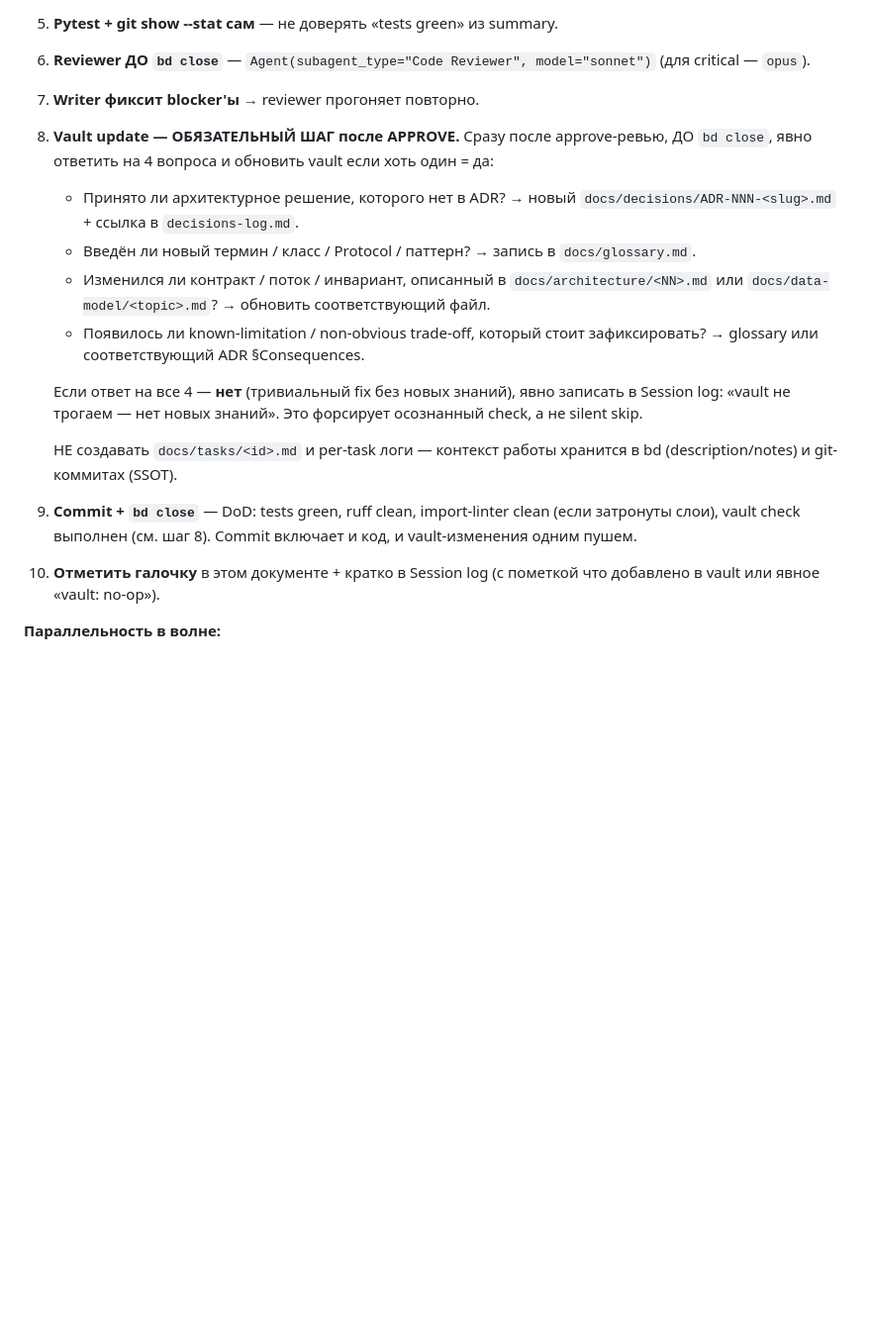
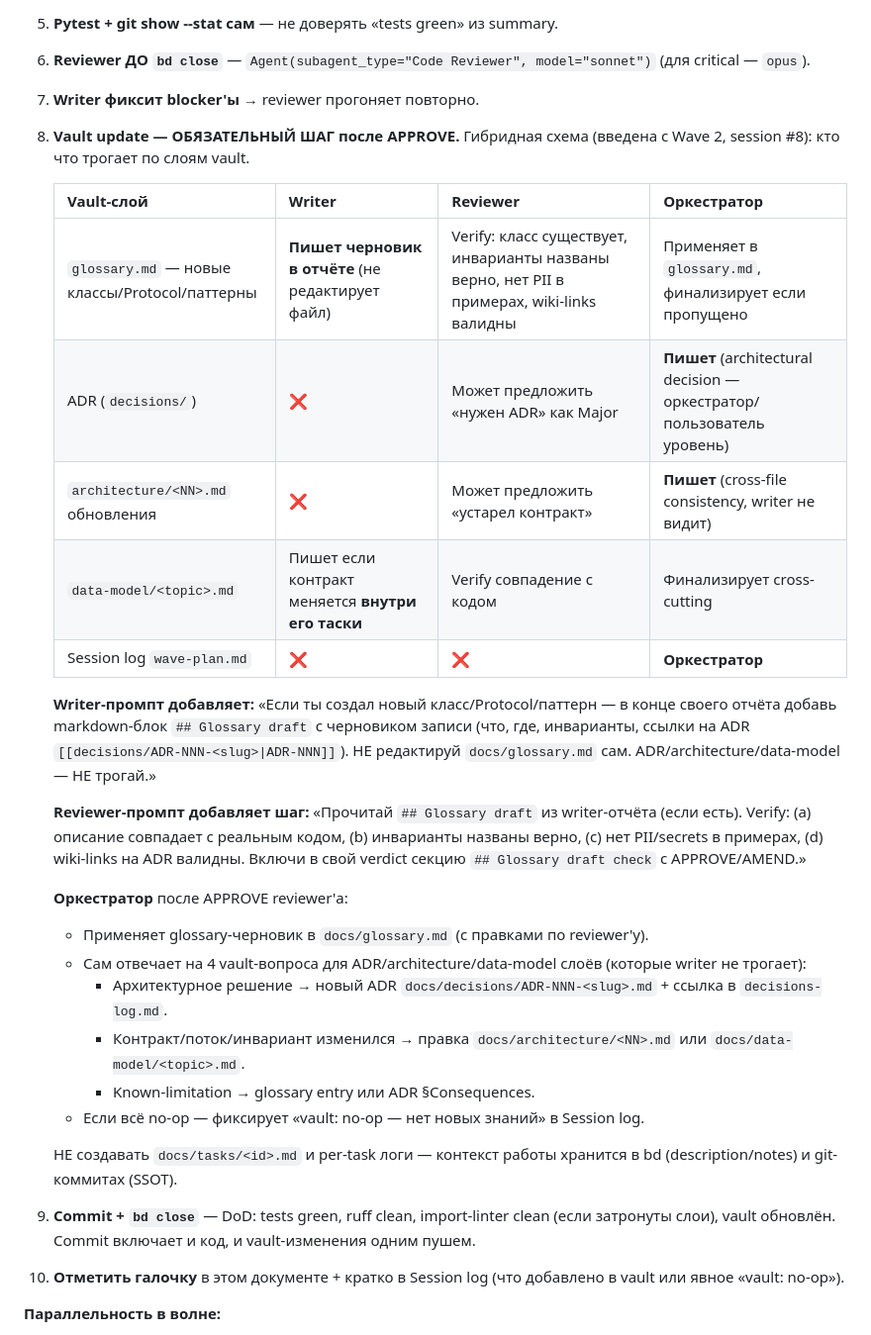
Before and after one commit to alex14577/gektar-monitor, a Markdown page: docs/wave-plan.md, the part around one of its changes. Shown at 99% size. Drawn GitHub-style; blank space fills up the shorter version.

```diff
--- a/docs/wave-plan.md
+++ b/docs/wave-plan.md
@@ -16,18 +16,32 @@
 5. **Pytest + git show --stat сам** — не доверять «tests green» из summary.
 6. **Reviewer ДО `bd close`** — `Agent(subagent_type="Code Reviewer", model="sonnet")` (для critical — `opus`).
 7. **Writer фиксит blocker'ы** → reviewer прогоняет повторно.
-8. **Vault update — ОБЯЗАТЕЛЬНЫЙ ШАГ после APPROVE.** Сразу после approve-ревью, ДО `bd close`, явно ответить на 4 вопроса и обновить vault если хоть один = да:
-   - Принято ли архитектурное решение, которого нет в ADR? → новый `docs/decisions/ADR-NNN-<slug>.md` + ссылка в `decisions-log.md`.
-   - Введён ли новый термин / класс / Protocol / паттерн? → запись в `docs/glossary.md`.
-   - Изменился ли контракт / поток / инвариант, описанный в `docs/architecture/<NN>.md` или `docs/data-model/<topic>.md`? → обновить соответствующий файл.
-   - Появилось ли known-limitation / non-obvious trade-off, который стоит зафиксировать? → glossary или соответствующий ADR §Consequences.
+8. **Vault update — ОБЯЗАТЕЛЬНЫЙ ШАГ после APPROVE.** Гибридная схема (введена с Wave 2, session #8): кто что трогает по слоям vault.
 
-   Если ответ на все 4 — **нет** (тривиальный fix без новых знаний), явно записать в Session log: «vault не трогаем — нет новых знаний». Это форсирует осознанный check, а не silent skip.
+   | Vault-слой | Writer | Reviewer | Оркестратор |
+   |---|---|---|---|
+   | `glossary.md` — новые классы/Protocol/паттерны | **Пишет черновик в отчёте** (не редактирует файл) | Verify: класс существует, инварианты названы верно, нет PII в примерах, wiki-links валидны | Применяет в `glossary.md`, финализирует если пропущено |
+   | ADR (`decisions/`) | ❌ | Может предложить «нужен ADR» как Major | **Пишет** (architectural decision — оркестратор/пользователь уровень) |
+   | `architecture/<NN>.md` обновления | ❌ | Может предложить «устарел контракт» | **Пишет** (cross-file consistency, writer не видит) |
+   | `data-model/<topic>.md` | Пишет если контракт меняется **внутри его таски** | Verify совпадение с кодом | Финализирует cross-cutting |
+   | Session log `wave-plan.md` | ❌ | ❌ | **Оркестратор** |
+
+   **Writer-промпт добавляет:** «Если ты создал новый класс/Protocol/паттерн — в конце своего отчёта добавь markdown-блок `## Glossary draft` с черновиком записи (что, где, инварианты, ссылки на ADR `[[decisions/ADR-NNN-<slug>|ADR-NNN]]`). НЕ редактируй `docs/glossary.md` сам. ADR/architecture/data-model — НЕ трогай.»
+
+   **Reviewer-промпт добавляет шаг:** «Прочитай `## Glossary draft` из writer-отчёта (если есть). Verify: (a) описание совпадает с реальным кодом, (b) инварианты названы верно, (c) нет PII/secrets в примерах, (d) wiki-links на ADR валидны. Включи в свой verdict секцию `## Glossary draft check` с APPROVE/AMEND.»
+
+   **Оркестратор** после APPROVE reviewer'а:
+   - Применяет glossary-черновик в `docs/glossary.md` (с правками по reviewer'у).
+   - Сам отвечает на 4 vault-вопроса для ADR/architecture/data-model слоёв (которые writer не трогает):
+     - Архитектурное решение → новый ADR `docs/decisions/ADR-NNN-<slug>.md` + ссылка в `decisions-log.md`.
+     - Контракт/поток/инвариант изменился → правка `docs/architecture/<NN>.md` или `docs/data-model/<topic>.md`.
+     - Known-limitation → glossary entry или ADR §Consequences.
+   - Если всё no-op — фиксирует «vault: no-op — нет новых знаний» в Session log.
 
    НЕ создавать `docs/tasks/<id>.md` и per-task логи — контекст работы хранится в bd (description/notes) и git-коммитах (SSOT).
 
-9. **Commit + `bd close`** — DoD: tests green, ruff clean, import-linter clean (если затронуты слои), vault check выполнен (см. шаг 8). Commit включает и код, и vault-изменения одним пушем.
-10. **Отметить галочку** в этом документе + кратко в Session log (с пометкой что добавлено в vault или явное «vault: no-op»).
+9. **Commit + `bd close`** — DoD: tests green, ruff clean, import-linter clean (если затронуты слои), vault обновлён. Commit включает и код, и vault-изменения одним пушем.
+10. **Отметить галочку** в этом документе + кратко в Session log (что добавлено в vault или явное «vault: no-op»).
 
 **Параллельность в волне:**
 - Несколько writer-агентов одновременно ТОЛЬКО при нулевом пересечении целевых файлов (grep-check ДО старта).
```
Also changed, not shown: other parts of docs/wave-plan.md (+26 -9 lines).
